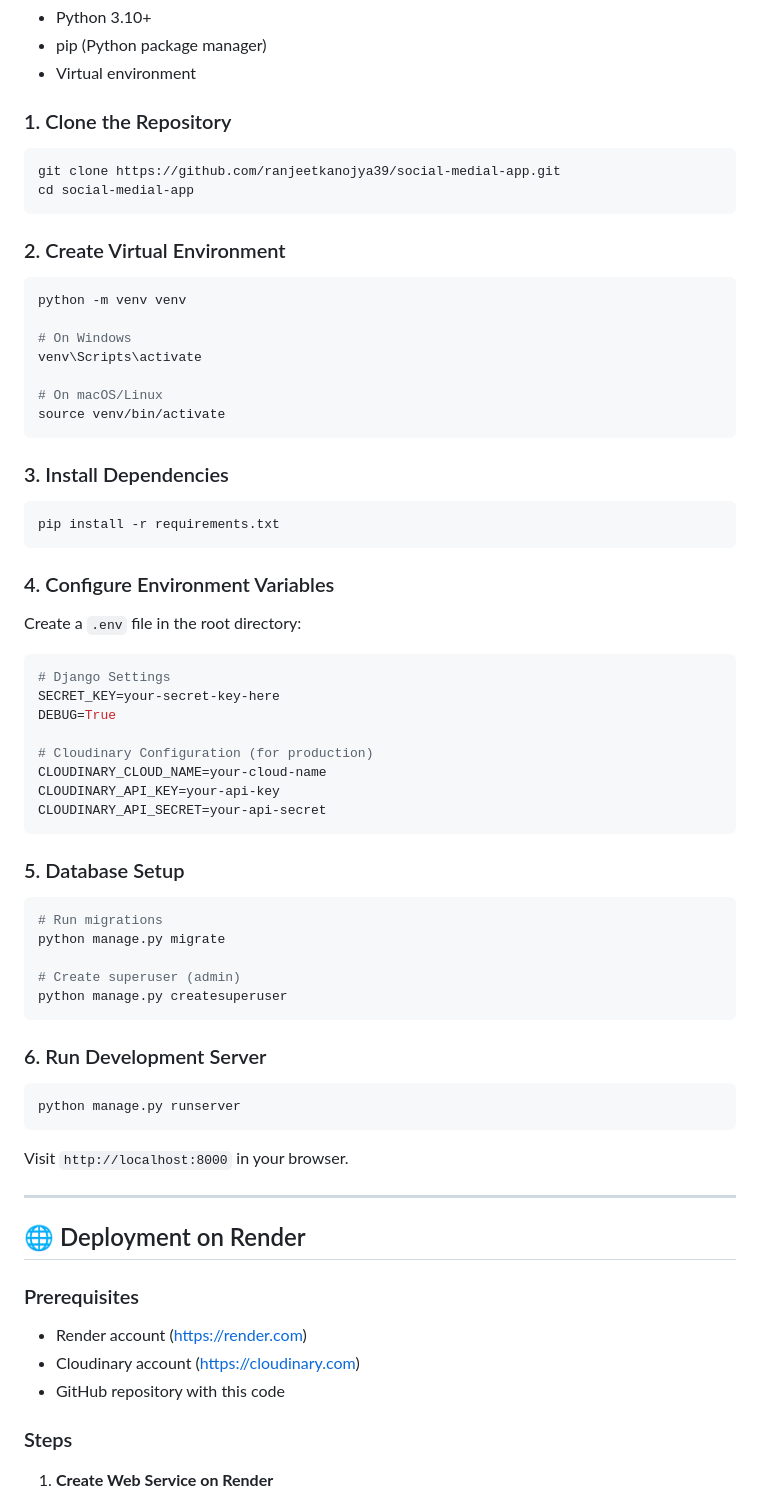
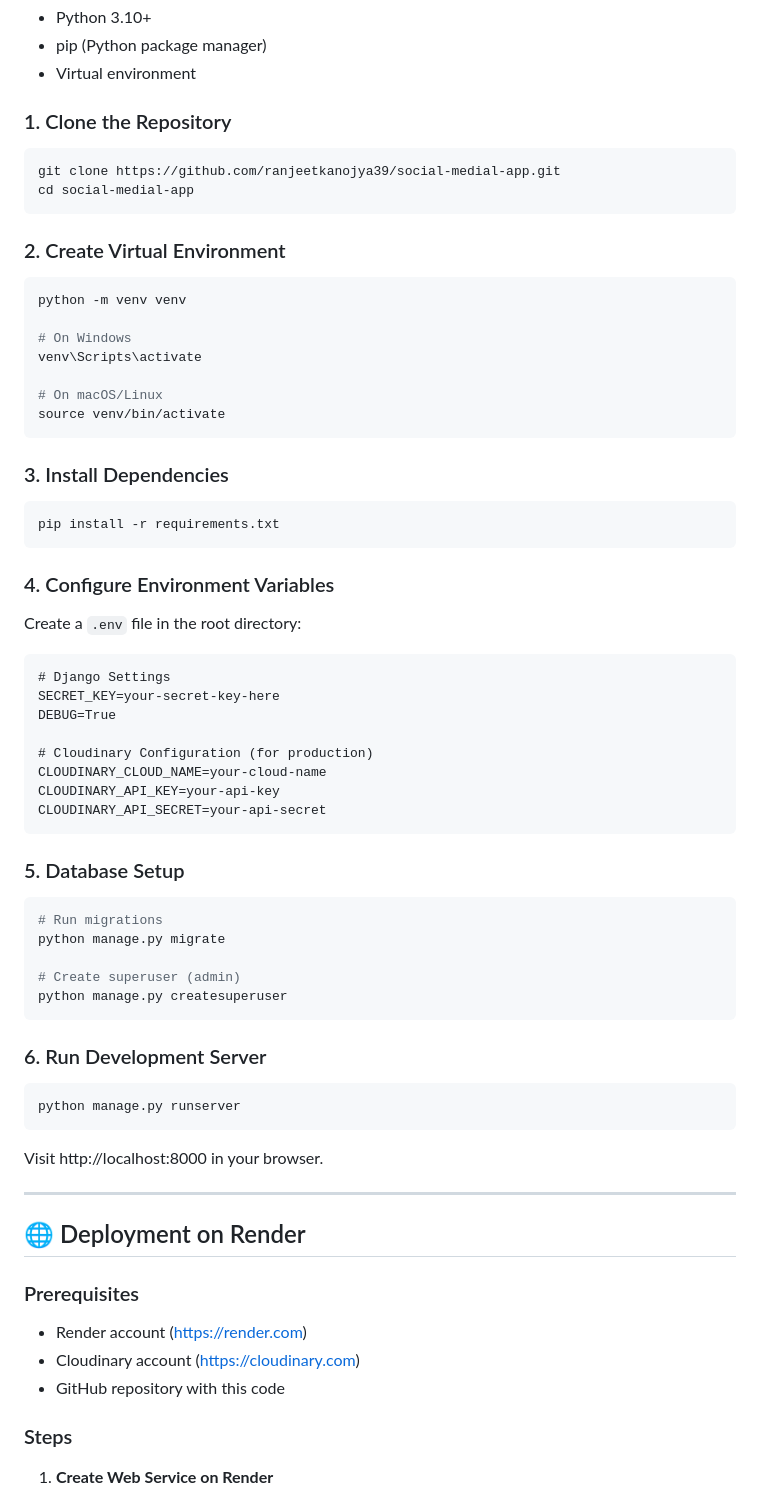
Before and after one commit to ranjeetkanojya39/social-medial-app, a Markdown page: README.md, the part around one of its changes. Drawn GitHub-style.

````diff
--- a/README.md
+++ b/README.md
@@ -121,14 +135,12 @@ social-medial-app/
 - Virtual environment
 
 ### 1. Clone the Repository
-
 ```bash
 git clone https://github.com/ranjeetkanojya39/social-medial-app.git
 cd social-medial-app
 ```
 
 ### 2. Create Virtual Environment
-
 ```bash
 python -m venv venv
 
@@ -140,16 +152,13 @@ source venv/bin/activate
 ```
 
 ### 3. Install Dependencies
-
 ```bash
 pip install -r requirements.txt
 ```
 
 ### 4. Configure Environment Variables
-
 Create a `.env` file in the root directory:
-
-```env
+```
 # Django Settings
 SECRET_KEY=your-secret-key-here
 DEBUG=True
@@ -161,7 +170,6 @@ CLOUDINARY_API_SECRET=your-api-secret
 ```
 
 ### 5. Database Setup
-
 ```bash
 # Run migrations
 python manage.py migrate
@@ -171,12 +179,10 @@ python manage.py createsuperuser
 ```
 
 ### 6. Run Development Server
-
 ```bash
 python manage.py runserver
 ```
-
-Visit `http://localhost:8000` in your browser.
+Visit http://localhost:8000 in your browser.
 
 ---
 
@@ -188,7 +194,6 @@ Visit `http://localhost:8000` in your browser.
 - GitHub repository with this code
 
 ### Steps
-
 1. **Create Web Service on Render**
    - Connect your GitHub repository
    - Select Python as runtime
````
Also changed, not shown: other parts of README.md (+79 -73 lines).
